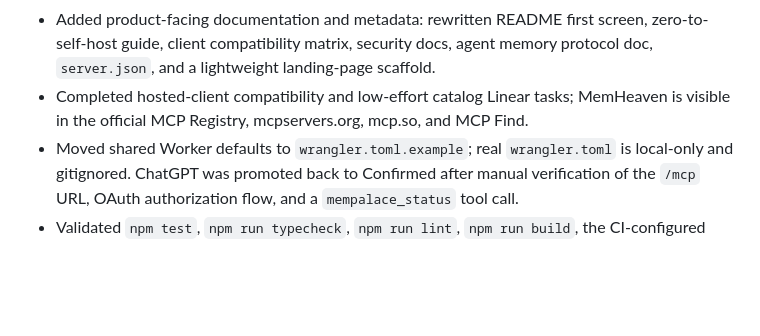
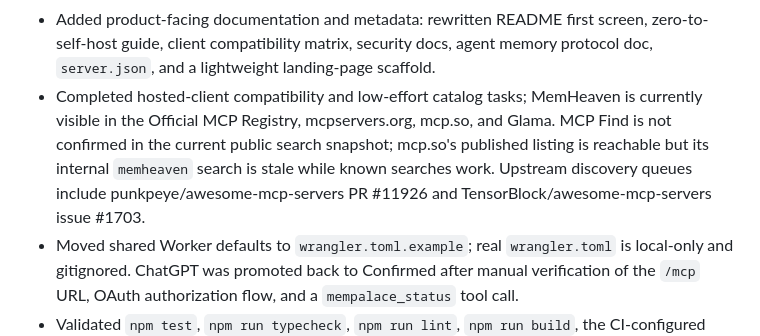
Before and after one commit to nazar256/memheaven, a Markdown page: docs/PROJECT_STATE.md, the part around the change. Drawn GitHub-style; blank space fills up the shorter version.

```diff
--- a/docs/PROJECT_STATE.md
+++ b/docs/PROJECT_STATE.md
@@ -28,7 +28,7 @@ MVP for `memheaven`, a Cloudflare-native MemPalace-compatible remote MCP server
 - Added the Glama inspection artifact: a separate stdio composition root reusing the production MCP core with real sql.js migrations, ephemeral R2/vector adapters, deterministic local embeddings, focused adapter/integration tests, and `Dockerfile.glama`.
 - Added `wrangler.ci.toml` so CI's Worker bundle dry-run has a tracked canonical entrypoint without requiring local resource IDs or credentials; CI also builds and stdio-smoke-tests the Glama image.
 - Added product-facing documentation and metadata: rewritten README first screen, zero-to-self-host guide, client compatibility matrix, security docs, agent memory protocol doc, `server.json`, and a lightweight landing-page scaffold.
-- Completed hosted-client compatibility and low-effort catalog Linear tasks; MemHeaven is visible in the official MCP Registry, mcpservers.org, mcp.so, and MCP Find.
+- Completed hosted-client compatibility and low-effort catalog tasks; MemHeaven is currently visible in the Official MCP Registry, mcpservers.org, mcp.so, and Glama. MCP Find is not confirmed in the current public search snapshot; mcp.so's published listing is reachable but its internal `memheaven` search is stale while known searches work. Upstream discovery queues include punkpeye/awesome-mcp-servers PR #11926 and TensorBlock/awesome-mcp-servers issue #1703.
 - Moved shared Worker defaults to `wrangler.toml.example`; real `wrangler.toml` is local-only and gitignored. ChatGPT was promoted back to Confirmed after manual verification of the `/mcp` URL, OAuth authorization flow, and a `mempalace_status` tool call.
 - Validated `npm test`, `npm run typecheck`, `npm run lint`, `npm run build`, the CI-configured Wrangler dry-run, the Glama adapter/MCP tests, and local/container stdio smoke.
 
```
Also changed, not shown: CONTINUE.md (+9 -0 lines).
